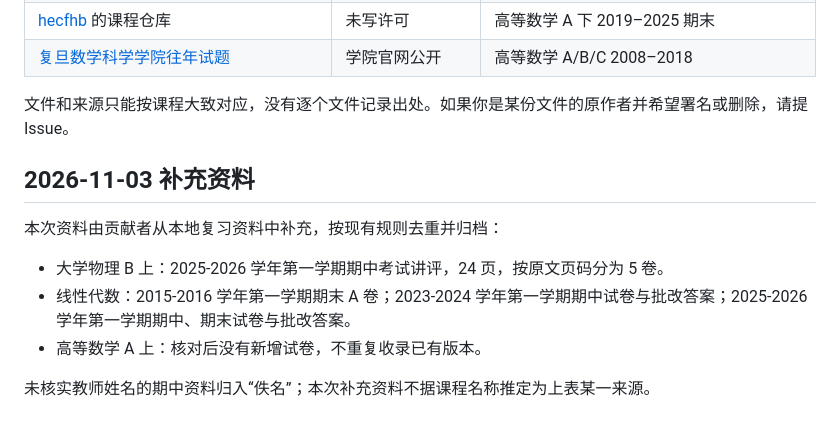
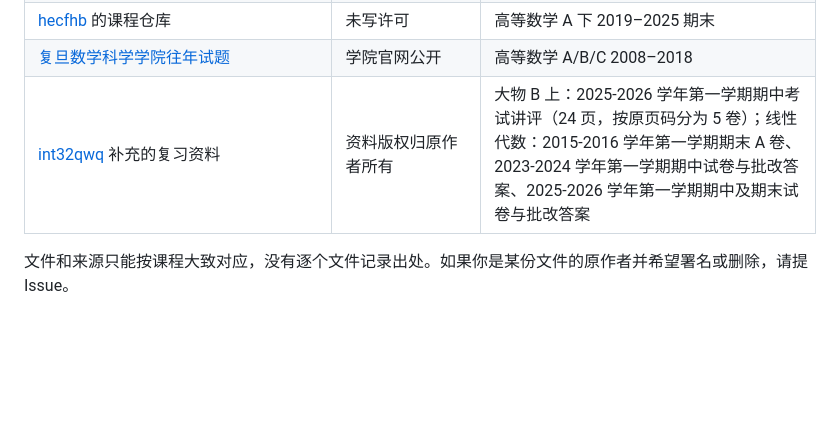
Before and after one commit to Annan-lyn/fudan-exam-paper, a Markdown page: SOURCES.md, the part around the change. Drawn GitHub-style; blank space fills up the shorter version.

```diff
--- a/SOURCES.md
+++ b/SOURCES.md
@@ -12,15 +12,6 @@
 | [kanzaler123/fdu-course-resources](https://github.com/kanzaler123/fdu-course-resources) | 未写许可 | 会计学、宏观经济学、政治经济学、数据库、线性代数、高数 A 上、近代史纲要 |
 | [hecfhb](https://github.com/hecfhb) 的课程仓库 | 未写许可 | 高等数学 A 下 2019–2025 期末 |
 | [复旦数学科学学院往年试题](https://math.fudan.edu.cn/gdsx/34377/list.htm) | 学院官网公开 | 高等数学 A/B/C 2008–2018 |
+| [int32qwq](https://github.com/int32qwq) 补充的复习资料 | 资料版权归原作者所有 | 大物 B 上：2025-2026 学年第一学期期中考试讲评（24 页，按原页码分为 5 卷）；线性代数：2015-2016 学年第一学期期末 A 卷、2023-2024 学年第一学期期中试卷与批改答案、2025-2026 学年第一学期期中及期末试卷与批改答案 |
 
 文件和来源只能按课程大致对应，没有逐个文件记录出处。如果你是某份文件的原作者并希望署名或删除，请提 Issue。
-
-## 2026-11-03 补充资料
-
-本次资料由贡献者从本地复习资料中补充，按现有规则去重并归档：
-
-- 大学物理 B 上：2025-2026 学年第一学期期中考试讲评，24 页，按原文页码分为 5 卷。
-- 线性代数：2015-2016 学年第一学期期末 A 卷；2023-2024 学年第一学期期中试卷与批改答案；2025-2026 学年第一学期期中、期末试卷与批改答案。
-- 高等数学 A 上：核对后没有新增试卷，不重复收录已有版本。
-
-未核实教师姓名的期中资料归入“佚名”；本次补充资料不据课程名称推定为上表某一来源。
```
Also changed, not shown: README.md (+1 -1 lines).
